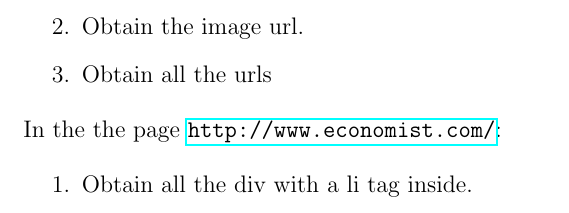
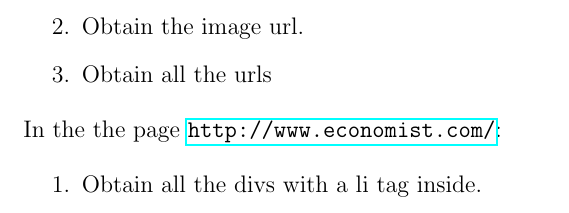
Before and after one commit to droper/xpath-manual, a LaTeX book (xpath_course.tex, which reads working_xpath.tex): part of page 15 of 16, cut so that both start at the same text. Compiled offline with pdfLaTeX.

```diff
--- a/working_xpath.tex
+++ b/working_xpath.tex
@@ -94,6 +94,5 @@
 In the the page \url{http://www.economist.com/}:
 
 \begin{enumerate}
-\item Obtain all the div with a li tag inside.
-\item
+\item Obtain all the divs with a li tag inside.
 \end{enumerate}
```
